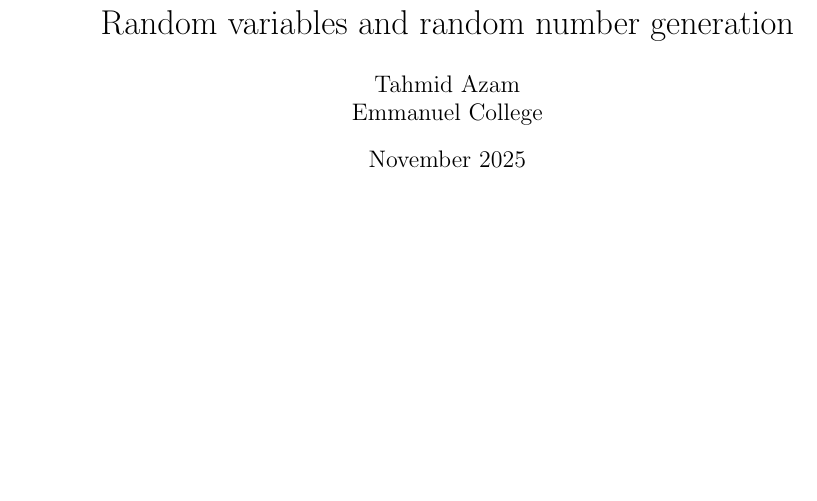
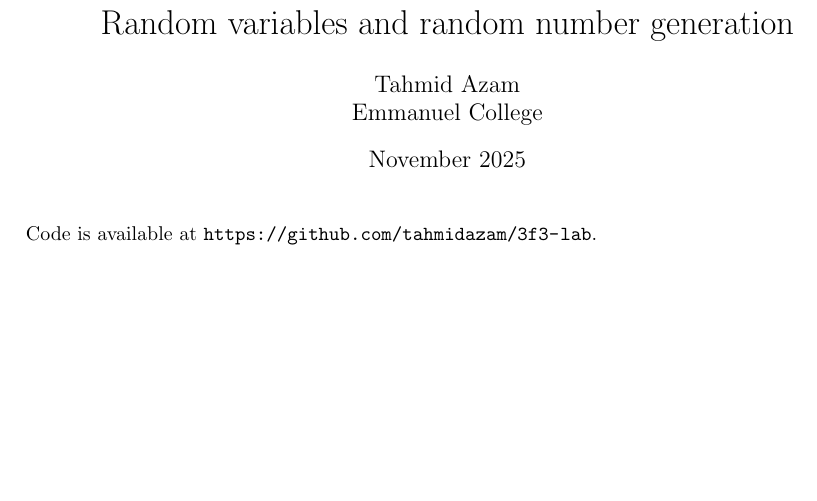
Before and after one commit to tahmidazam/3f3-lab, a LaTeX document (tex/main.tex): part of page 1 of 9, cut so that both start at the same text. Compiled offline with pdfLaTeX.

Commit message:
feat: add code availability

```diff
--- a/tex/main.tex
+++ b/tex/main.tex
@@ -32,6 +34,9 @@
 \end{acronym}
 
 \maketitle
+
+Code is available at \url{https://github.com/tahmidazam/3f3-lab}.
+
 \newpage
 
 \section{Uniform and normal random variables}
```
Also changed, not shown: tex/main.pdf, tex/main.tex (2 more changed lines), 6 other files.
